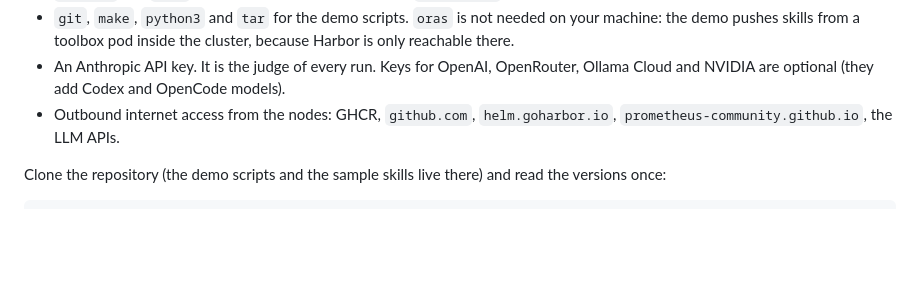
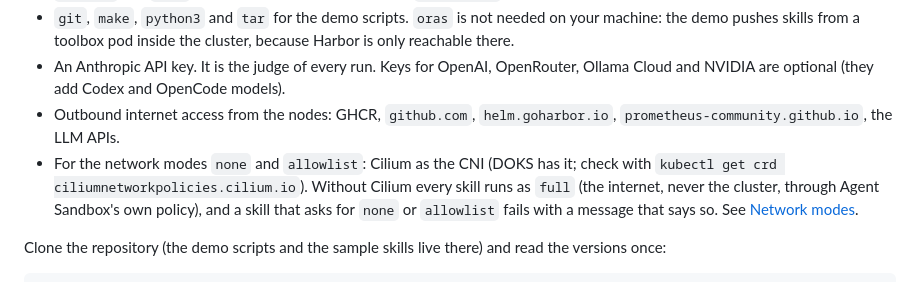
Before and after one commit to dirien/skill-ci, a Markdown page: deploy/README.md, the part around one of its changes. Drawn GitHub-style; blank space fills up the shorter version.

```diff
--- a/deploy/README.md
+++ b/deploy/README.md
@@ -37,6 +37,10 @@ All images come from GHCR and need no pull secret, and nothing builds images in
 - An Anthropic API key. It is the judge of every run. Keys for OpenAI, OpenRouter, Ollama Cloud and NVIDIA are optional
   (they add Codex and OpenCode models).
 - Outbound internet access from the nodes: GHCR, `github.com`, `helm.goharbor.io`, `prometheus-community.github.io`, the LLM APIs.
+- For the network modes `none` and `allowlist`: Cilium as the CNI (DOKS has it; check with
+  `kubectl get crd ciliumnetworkpolicies.cilium.io`). Without Cilium every skill runs as `full` (the internet, never the
+  cluster, through Agent Sandbox's own policy), and a skill that asks for `none` or `allowlist` fails with a message
+  that says so. See [Network modes](#network-modes-and-sandbox-profiles).
 
 Clone the repository (the demo scripts and the sample skills live there) and read the versions once:
 
```
Also changed, not shown: other parts of deploy/README.md (+41 -0 lines), README.md (+4 -0 lines).
